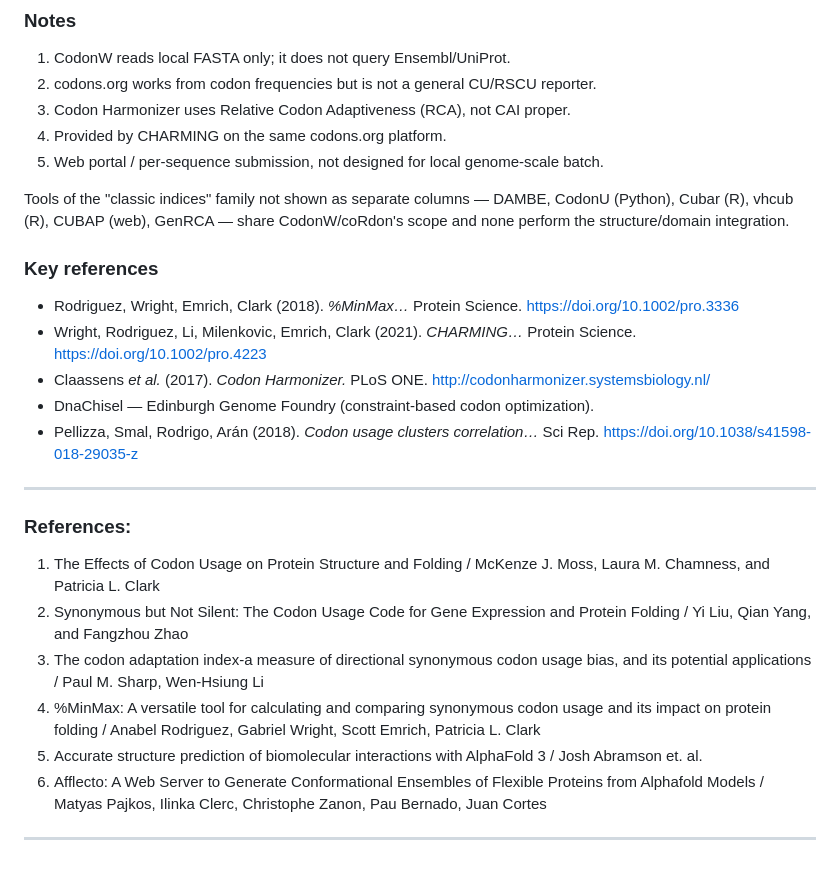
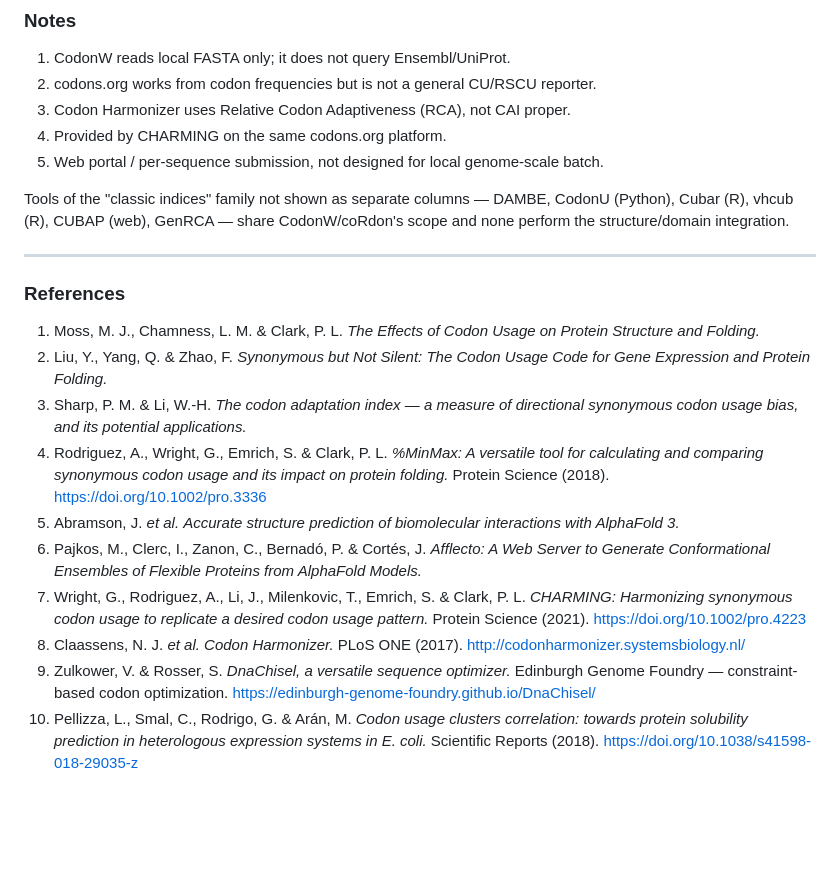
Before and after one commit to Juanmacdonagh17/coconut_repo, a Markdown page: README.md, the part around one of its changes. Rendered like a GitHub page; blank space fills up the shorter version.

Commit message:
fixed readme references

```diff
--- a/README.md
+++ b/README.md
@@ -239,27 +240,16 @@ Tools of the "classic indices" family not shown as separate columns — DAMBE, C
 Cubar (R), vhcub (R), CUBAP (web), GenRCA — share CodonW/coRdon's scope and none perform the
 structure/domain integration.
 
-### Key references
+---
+### References
 
-- Rodriguez, Wright, Emrich, Clark (2018). *%MinMax…* Protein Science. https://doi.org/10.1002/pro.3336
-- Wright, Rodriguez, Li, Milenkovic, Emrich, Clark (2021). *CHARMING…* Protein Science. https://doi.org/10.1002/pro.4223
-- Claassens *et al.* (2017). *Codon Harmonizer.* PLoS ONE. http://codonharmonizer.systemsbiology.nl/
-- DnaChisel — Edinburgh Genome Foundry (constraint-based codon optimization).
-- Pellizza, Smal, Rodrigo, Arán (2018). *Codon usage clusters correlation…* Sci Rep. https://doi.org/10.1038/s41598-018-29035-z
----
-### References:
-
-1. The Effects of Codon Usage on Protein Structure and Folding /
-McKenze J. Moss, Laura M. Chamness, and Patricia L. Clark
-2. Synonymous but Not Silent: The Codon Usage Code for Gene Expression and Protein Folding /
-Yi Liu, Qian Yang, and Fangzhou Zhao
-3. The codon adaptation index-a measure of directional synonymous codon usage bias, and its potential applications /
-Paul M. Sharp, Wen-Hsiung Li
-4. %MinMax: A versatile tool for calculating and comparing synonymous codon usage and its impact on protein folding /
-Anabel Rodriguez, Gabriel Wright, Scott Emrich, Patricia L. Clark
-5. Accurate structure prediction of biomolecular interactions with AlphaFold 3 /
-Josh Abramson et. al.
-6. Afflecto: A Web Server to Generate Conformational Ensembles of Flexible Proteins from Alphafold Models /
-Matyas Pajkos, Ilinka Clerc, Christophe Zanon, Pau Bernado, Juan Cortes
-
----
+1. Moss, M. J., Chamness, L. M. & Clark, P. L. *The Effects of Codon Usage on Protein Structure and Folding.*
+2. Liu, Y., Yang, Q. & Zhao, F. *Synonymous but Not Silent: The Codon Usage Code for Gene Expression and Protein Folding.*
+3. Sharp, P. M. & Li, W.-H. *The codon adaptation index — a measure of directional synonymous codon usage bias, and its potential applications.*
+4. Rodriguez, A., Wright, G., Emrich, S. & Clark, P. L. *%MinMax: A versatile tool for calculating and comparing synonymous codon usage and its impact on protein folding.* Protein Science (2018). https://doi.org/10.1002/pro.3336
+5. Abramson, J. *et al.* *Accurate structure prediction of biomolecular interactions with AlphaFold 3.*
+6. Pajkos, M., Clerc, I., Zanon, C., Bernadó, P. & Cortés, J. *Afflecto: A Web Server to Generate Conformational Ensembles of Flexible Proteins from AlphaFold Models.*
+7. Wright, G., Rodriguez, A., Li, J., Milenkovic, T., Emrich, S. & Clark, P. L. *CHARMING: Harmonizing synonymous codon usage to replicate a desired codon usage pattern.* Protein Science (2021). https://doi.org/10.1002/pro.4223
+8. Claassens, N. J. *et al.* *Codon Harmonizer.* PLoS ONE (2017). http://codonharmonizer.systemsbiology.nl/
+9. Zulkower, V. & Rosser, S. *DnaChisel, a versatile sequence optimizer.* Edinburgh Genome Foundry — constraint-based codon optimization. https://edinburgh-genome-foundry.github.io/DnaChisel/
+10. Pellizza, L., Smal, C., Rodrigo, G. & Arán, M. *Codon usage clusters correlation: towards protein solubility prediction in heterologous expression systems in E. coli.* Scientific Reports (2018). https://doi.org/10.1038/s41598-018-29035-z
```
Also changed, not shown: other parts of README.md (+1 -0 lines).
